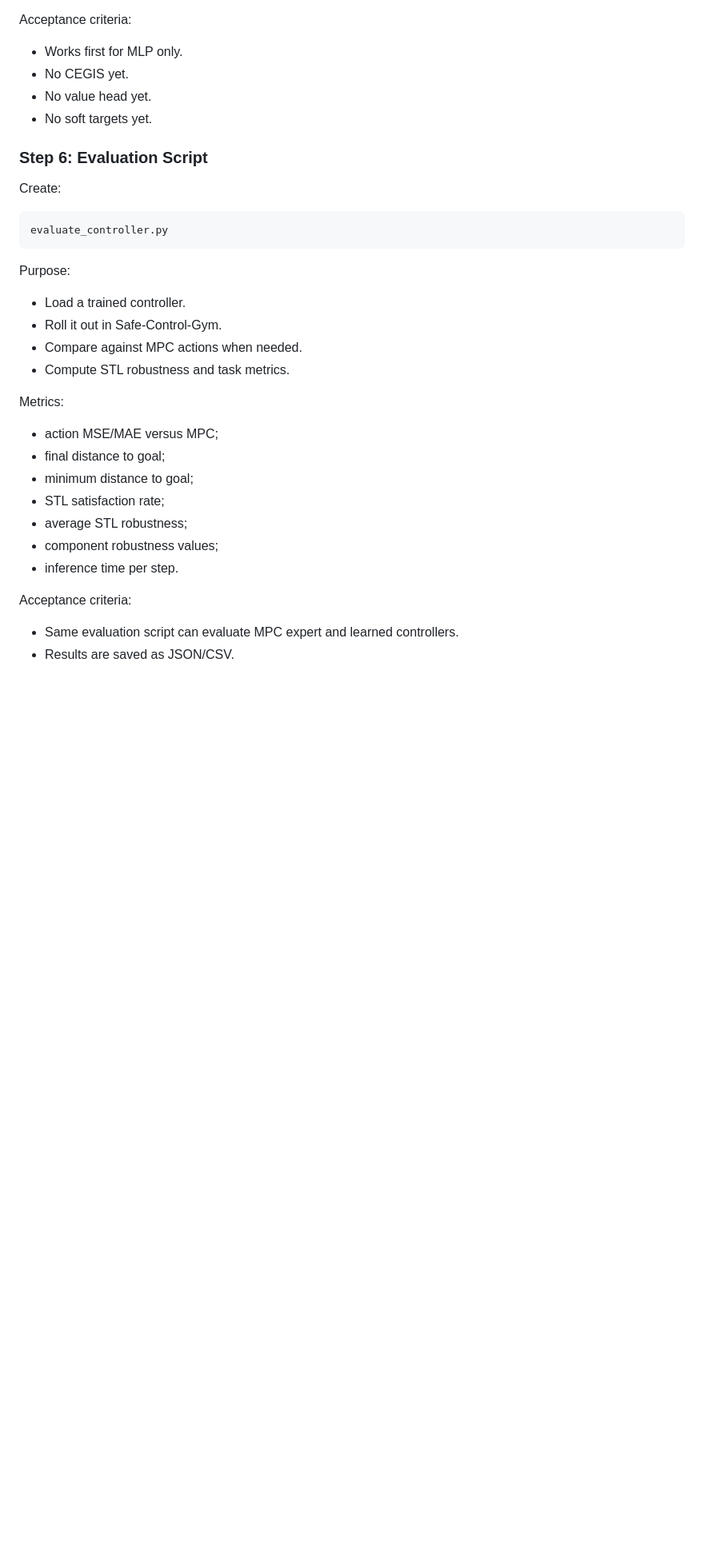
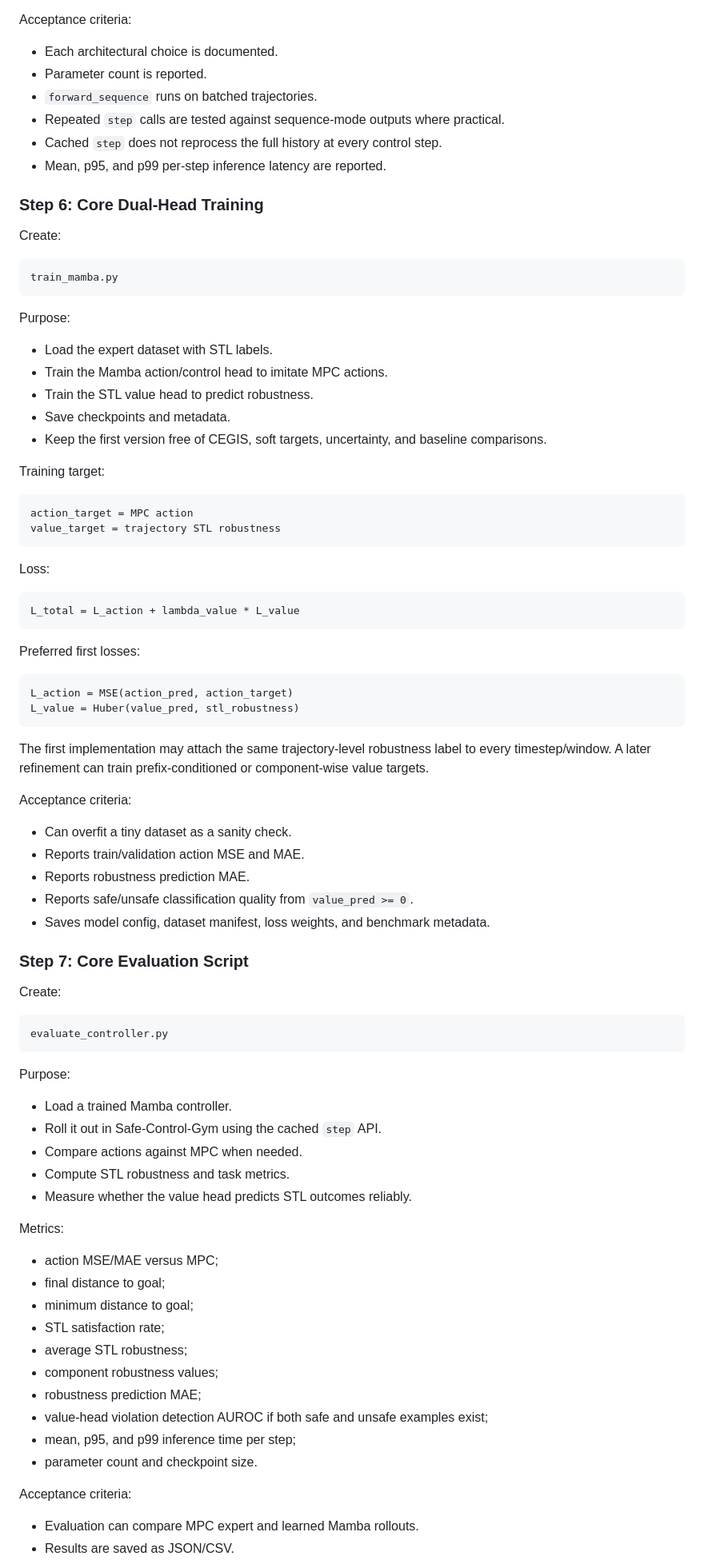
Before and after one commit to varun29-git/NNCS-Mamba, a Markdown page: NEXT_IMPLEMENTATION_PLAN.md, the part around one of its changes. Shown at 80% size. Rendered like a GitHub page; blank space fills up the shorter version.

````diff
--- a/NEXT_IMPLEMENTATION_PLAN.md
+++ b/NEXT_IMPLEMENTATION_PLAN.md
@@ -238,12 +259,60 @@ Purpose:
 
 Acceptance criteria:
 
-- Works first for MLP only.
-- No CEGIS yet.
-- No value head yet.
-- No soft targets yet.
+- Each architectural choice is documented.
+- Parameter count is reported.
+- `forward_sequence` runs on batched trajectories.
+- Repeated `step` calls are tested against sequence-mode outputs where practical.
+- Cached `step` does not reprocess the full history at every control step.
+- Mean, p95, and p99 per-step inference latency are reported.
 
-### Step 6: Evaluation Script
+### Step 6: Core Dual-Head Training
+
+Create:
+
+```text
+train_mamba.py
+```
+
+Purpose:
+
+- Load the expert dataset with STL labels.
+- Train the Mamba action/control head to imitate MPC actions.
+- Train the STL value head to predict robustness.
+- Save checkpoints and metadata.
+- Keep the first version free of CEGIS, soft targets, uncertainty, and baseline comparisons.
+
+Training target:
+
+```text
+action_target = MPC action
+value_target = trajectory STL robustness
+```
+
+Loss:
+
+```text
+L_total = L_action + lambda_value * L_value
+```
+
+Preferred first losses:
+
+```text
+L_action = MSE(action_pred, action_target)
+L_value = Huber(value_pred, stl_robustness)
+```
+
+The first implementation may attach the same trajectory-level robustness label to every timestep/window. A later refinement can train prefix-conditioned or component-wise value targets.
+
+Acceptance criteria:
+
+- Can overfit a tiny dataset as a sanity check.
+- Reports train/validation action MSE and MAE.
+- Reports robustness prediction MAE.
+- Reports safe/unsafe classification quality from `value_pred >= 0`.
+- Saves model config, dataset manifest, loss weights, and benchmark metadata.
+
+### Step 7: Core Evaluation Script
 
 Create:
 
@@ -253,10 +322,11 @@ evaluate_controller.py
 
 Purpose:
 
-- Load a trained controller.
-- Roll it out in Safe-Control-Gym.
-- Compare against MPC actions when needed.
+- Load a trained Mamba controller.
+- Roll it out in Safe-Control-Gym using the cached `step` API.
+- Compare actions against MPC when needed.
 - Compute STL robustness and task metrics.
+- Measure whether the value head predicts STL outcomes reliably.
 
 Metrics:
 
@@ -266,9 +336,12 @@ Metrics:
 - STL satisfaction rate;
 - average STL robustness;
 - component robustness values;
-- inference time per step.
+- robustness prediction MAE;
+- value-head violation detection AUROC if both safe and unsafe examples exist;
+- mean, p95, and p99 inference time per step;
+- parameter count and checkpoint size.
 
 Acceptance criteria:
 
-- Same evaluation script can evaluate MPC expert and learned controllers.
+- Evaluation can compare MPC expert and learned Mamba rollouts.
 - Results are saved as JSON/CSV.
````
Also changed, not shown: other parts of NEXT_IMPLEMENTATION_PLAN.md (+90 -108 lines).
